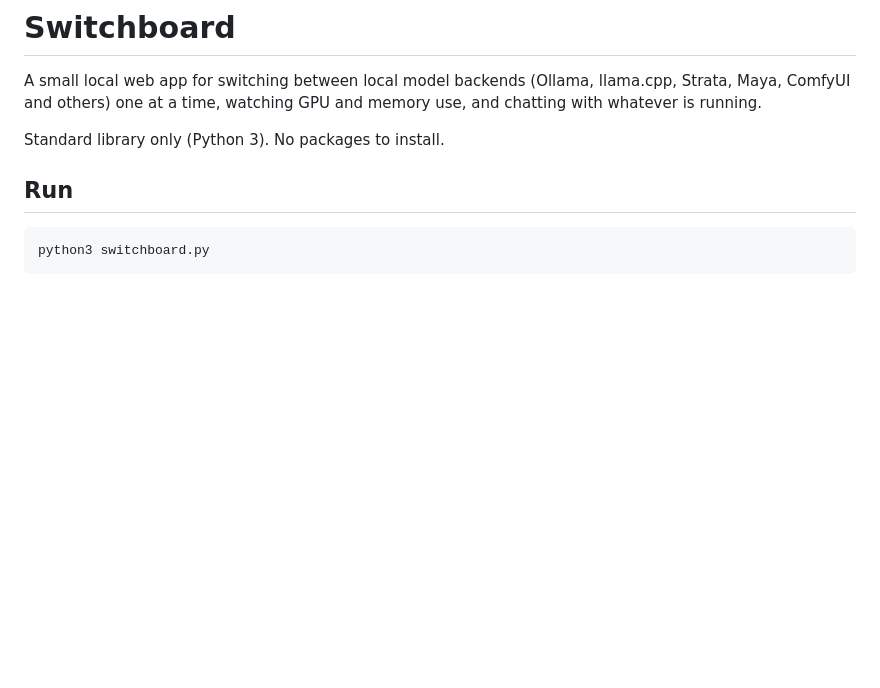
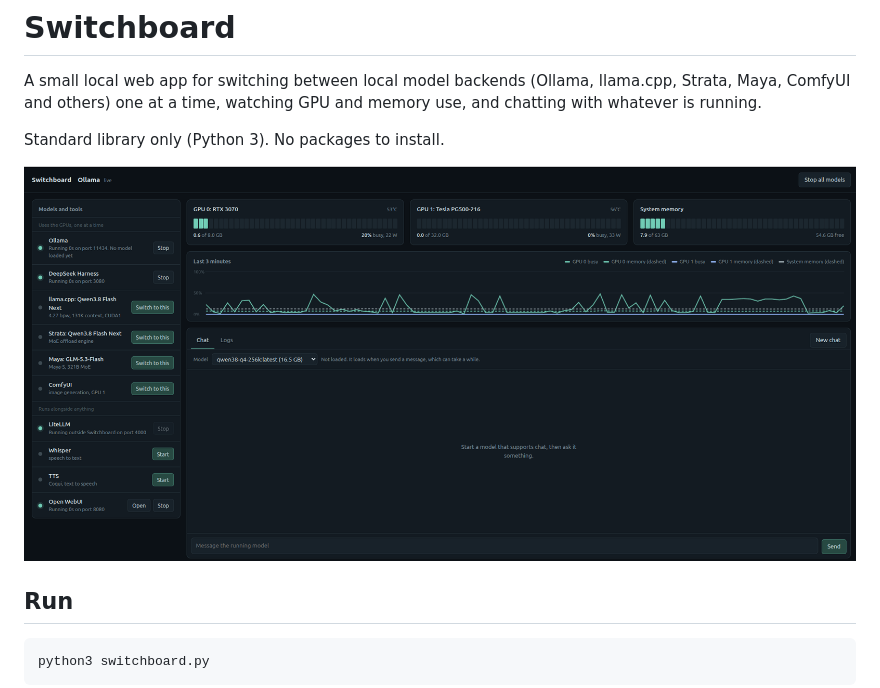
Before and after one commit to jhvanriper-rgb/Switchboard, a Markdown page: README.md, the part around the change. GitHub-like rendering; pictures changed too: docs/screenshot.png (added); blank space fills up the shorter version.

Commit message:
Add screenshot to README
Co-Authored-By: Claude Sonnet 5.5 <noreply@anthropic.com>
Claude-Session: https://claude.ai/code/session_019TcjUkVfdsxUTxNgGik45K

```diff
--- a/README.md
+++ b/README.md
@@ -3,6 +3,8 @@
 A small local web app for switching between local model backends (Ollama, llama.cpp, Strata, Maya, ComfyUI and others) one at a time, watching GPU and memory use, and chatting with whatever is running.
 
 Standard library only (Python 3). No packages to install.
+
+![Switchboard showing backends, GPU gauges, history chart and chat](docs/screenshot.png)
 
 ## Run
 
```
